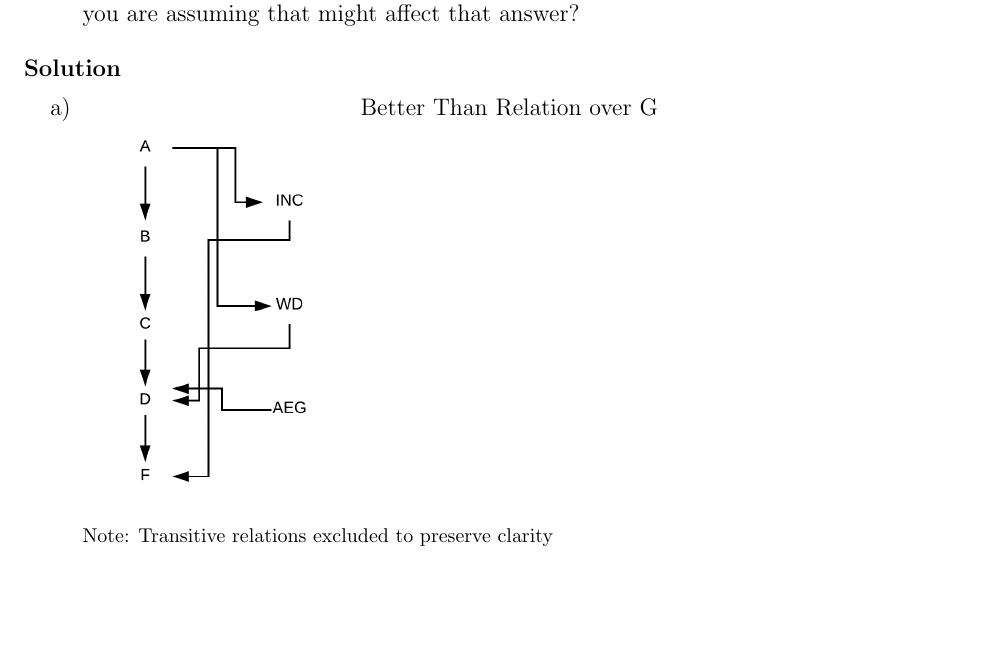
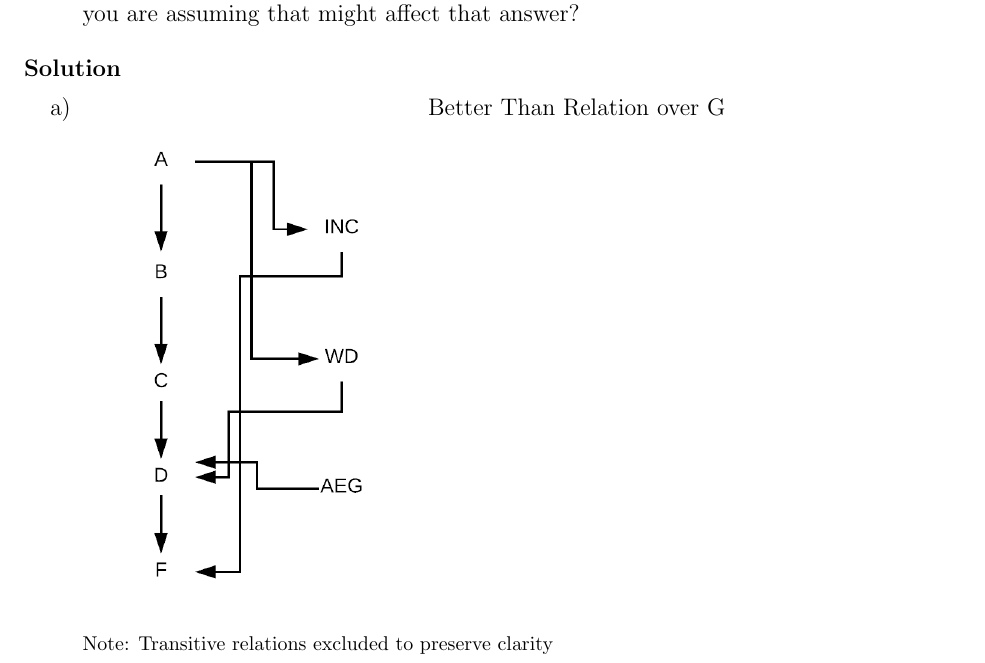
Before and after one commit to arora-aditya/ECE108, a LaTeX problem sheet (Assignment1/Assignment1.tex): part of page 6 of 11, cut so that both start at the same text, the shorter picture padded with empty space. The pictures show the PDF file Assignment1/Assignment1.pdf that the author committed with the source.

Commit message:
Fixed minor error

```diff
--- a/Assignment1/Assignment1.tex
+++ b/Assignment1/Assignment1.tex
@@ -254,7 +254,7 @@ Given the information above:
 \item \begin{minipage}[t]{\linewidth}
           \raggedright
           \adjustbox{valign=t}{%
-            \includegraphics[]{(a)}%\\
+            \includegraphics[scale=0.3]{(a)}%\\
           }
           Better Than Relation over G\\
            \footnotesize Note: Transitive relations excluded to preserve clarity
@@ -263,7 +263,7 @@ Given the information above:
 \begin{minipage}[t]{\linewidth}
           \raggedright
           \adjustbox{valign=t}{%
-            \includegraphics[]{(b)}%\\
+            \includegraphics[scale=0.3]{(b)}%\\
           }
           Better Than or Equal to Relation over G\\
            \footnotesize Note: Transitive relations and self relations excluded to preserve clarity
@@ -383,7 +383,7 @@ Note the difference between this definition and that of a minimal element ($x \i
 
 
 \vskip 0.5in
-
+\pagebreak
 \begin{problem}{12}Given finite set A with cardinality N :
 \item[]
 \begin{enumerate}[label=\alph*)]
```
Also changed, not shown: Assignment1/(a).png, Assignment1/(b).png, Assignment1/Assignment1.pdf.
